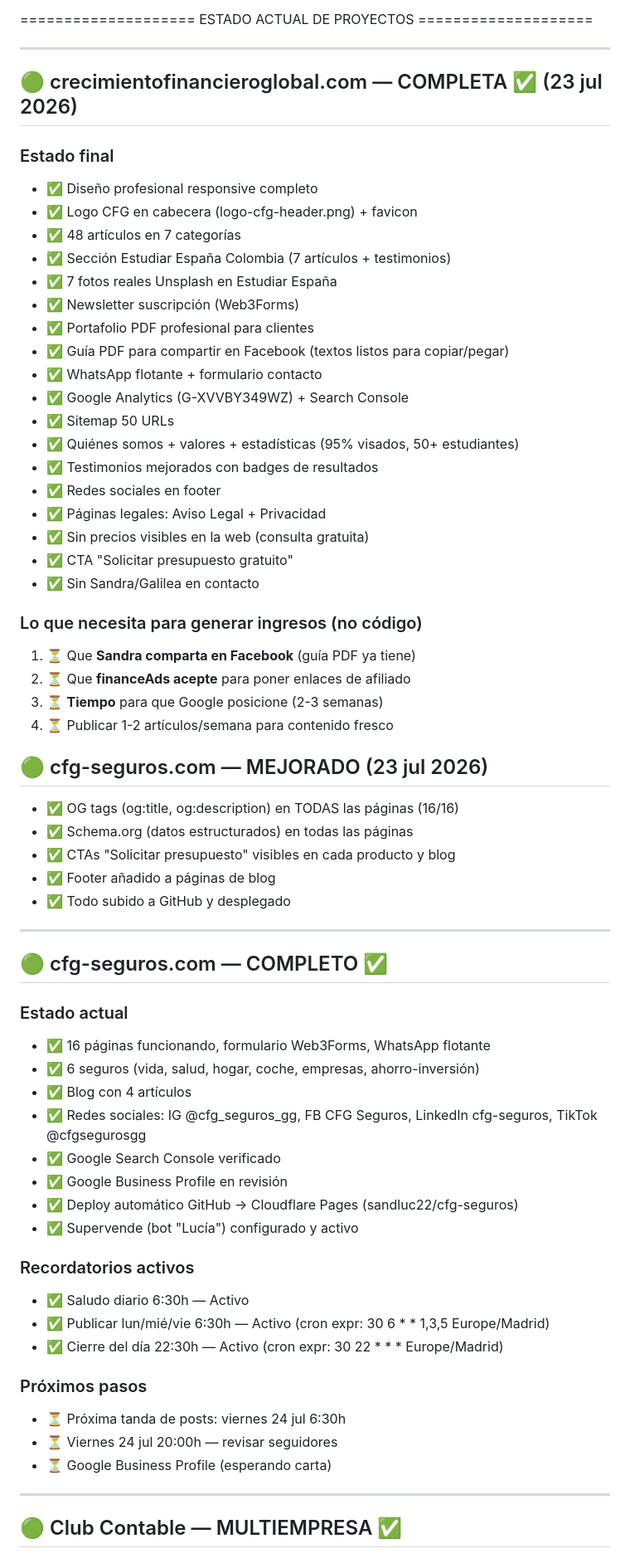
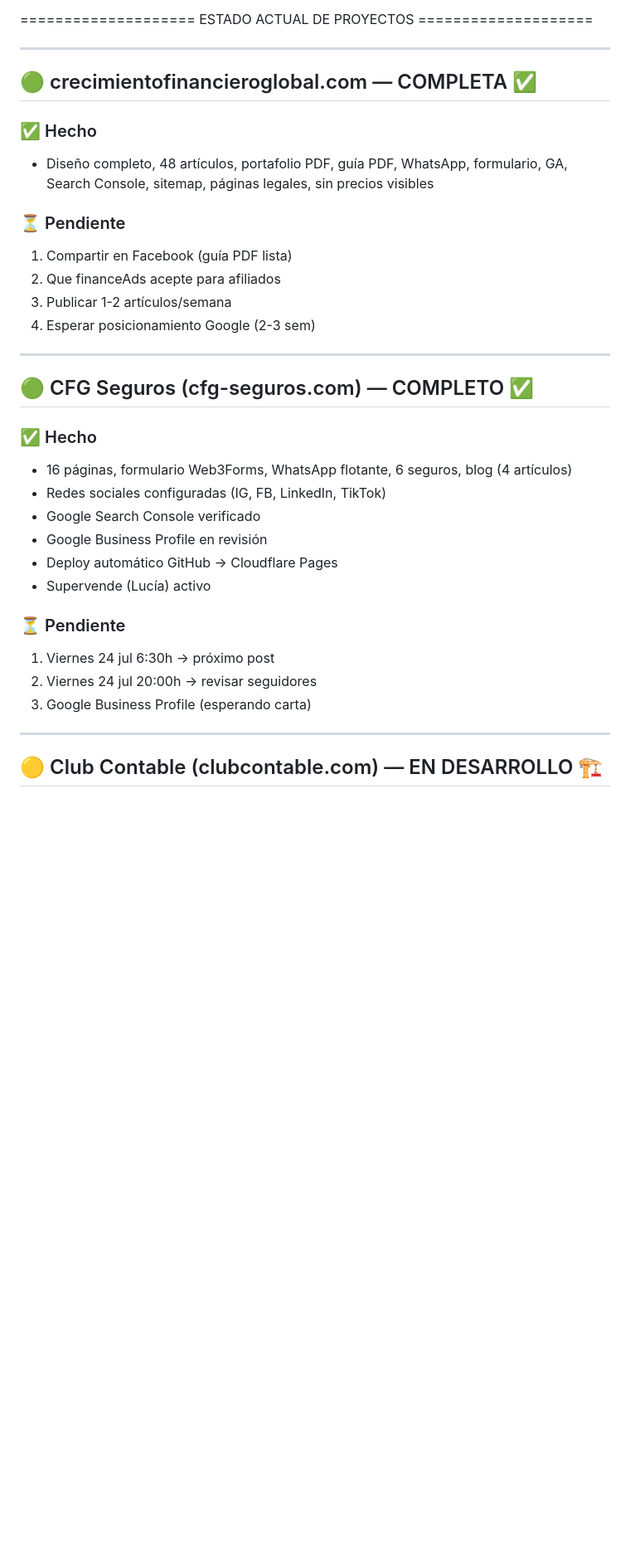
Before and after one commit to sandluc22/clubcontable, a Markdown page: MEMORIA.md, the part around one of its changes. Shown at 83% size. GitHub-like rendering; blank space fills up the shorter version.

Commit message:
Actualizar MEMORIA.md con lista completa de pendientes de todos los proyectos

```diff
--- a/MEMORIA.md
+++ b/MEMORIA.md
@@ -54,66 +54,35 @@ Nunca digas "cerramos", "¿cerramos?", "¿algo más o cerramos?", "¿seguimos o
 
 ---
 
-## 🟢 crecimientofinancieroglobal.com — COMPLETA ✅ (23 jul 2026)
+## 🟢 crecimientofinancieroglobal.com — COMPLETA ✅
 
-### Estado final
-- ✅ Diseño profesional responsive completo
-- ✅ Logo CFG en cabecera (logo-cfg-header.png) + favicon
-- ✅ 48 artículos en 7 categorías
-- ✅ Sección Estudiar España Colombia (7 artículos + testimonios)
-- ✅ 7 fotos reales Unsplash en Estudiar España
-- ✅ Newsletter suscripción (Web3Forms)
-- ✅ Portafolio PDF profesional para clientes
-- ✅ Guía PDF para compartir en Facebook (textos listos para copiar/pegar)
-- ✅ WhatsApp flotante + formulario contacto
-- ✅ Google Analytics (G-XVVBY349WZ) + Search Console
-- ✅ Sitemap 50 URLs
-- ✅ Quiénes somos + valores + estadísticas (95% visados, 50+ estudiantes)
-- ✅ Testimonios mejorados con badges de resultados
-- ✅ Redes sociales en footer
-- ✅ Páginas legales: Aviso Legal + Privacidad
-- ✅ Sin precios visibles en la web (consulta gratuita)
-- ✅ CTA "Solicitar presupuesto gratuito"
-- ✅ Sin Sandra/Galilea en contacto
+### ✅ Hecho
+- Diseño completo, 48 artículos, portafolio PDF, guía PDF, WhatsApp, formulario, GA, Search Console, sitemap, páginas legales, sin precios visibles
 
-### Lo que necesita para generar ingresos (no código)
-1. ⏳ Que **Sandra comparta en Facebook** (guía PDF ya tiene)
-2. ⏳ Que **financeAds acepte** para poner enlaces de afiliado
-3. ⏳ **Tiempo** para que Google posicione (2-3 semanas)
-4. ⏳ Publicar 1-2 artículos/semana para contenido fresco
-
-## 🟢 cfg-seguros.com — MEJORADO (23 jul 2026)
-- ✅ OG tags (og:title, og:description) en TODAS las páginas (16/16)
-- ✅ Schema.org (datos estructurados) en todas las páginas
-- ✅ CTAs "Solicitar presupuesto" visibles en cada producto y blog
-- ✅ Footer añadido a páginas de blog
-- ✅ Todo subido a GitHub y desplegado
+### ⏳ Pendiente
+1. Compartir en Facebook (guía PDF lista)
+2. Que financeAds acepte para afiliados
+3. Publicar 1-2 artículos/semana
+4. Esperar posicionamiento Google (2-3 sem)
 
 ---
 
-## 🟢 cfg-seguros.com — COMPLETO ✅
+## 🟢 CFG Seguros (cfg-seguros.com) — COMPLETO ✅
 
-### Estado actual
-- ✅ 16 páginas funcionando, formulario Web3Forms, WhatsApp flotante
-- ✅ 6 seguros (vida, salud, hogar, coche, empresas, ahorro-inversión)
-- ✅ Blog con 4 artículos
-- ✅ Redes sociales: IG @cfg_seguros_gg, FB CFG Seguros, LinkedIn cfg-seguros, TikTok @cfgsegurosgg
-- ✅ Google Search Console verificado
-- ✅ Google Business Profile en revisión
-- ✅ Deploy automático GitHub → Cloudflare Pages (sandluc22/cfg-seguros)
-- ✅ Supervende (bot "Lucía") configurado y activo
+### ✅ Hecho
+- 16 páginas, formulario Web3Forms, WhatsApp flotante, 6 seguros, blog (4 artículos)
+- Redes sociales configuradas (IG, FB, LinkedIn, TikTok)
+- Google Search Console verificado
+- Google Business Profile en revisión
+- Deploy automático GitHub → Cloudflare Pages
+- Supervende (Lucía) activo
 
-### Recordatorios activos
-- ✅ Saludo diario 6:30h — Activo
-- ✅ Publicar lun/mié/vie 6:30h — Activo (cron expr: 30 6 * * 1,3,5 Europe/Madrid)
-- ✅ Cierre del día 22:30h — Activo (cron expr: 30 22 * * * Europe/Madrid)
-
-### Próximos pasos
-- ⏳ Próxima tanda de posts: viernes 24 jul 6:30h
-- ⏳ Viernes 24 jul 20:00h — revisar seguidores
-- ⏳ Google Business Profile (esperando carta)
+### ⏳ Pendiente
+1. Viernes 24 jul 6:30h → próximo post
+2. Viernes 24 jul 20:00h → revisar seguidores
+3. Google Business Profile (esperando carta)
 
 ---
 
-## 🟢 Club Contable — MULTIEMPRESA ✅
+## 🟡 Club Contable (clubcontable.com) — EN DESARROLLO 🏗️
 
```
Also changed, not shown: other parts of MEMORIA.md (+40 -26 lines).
